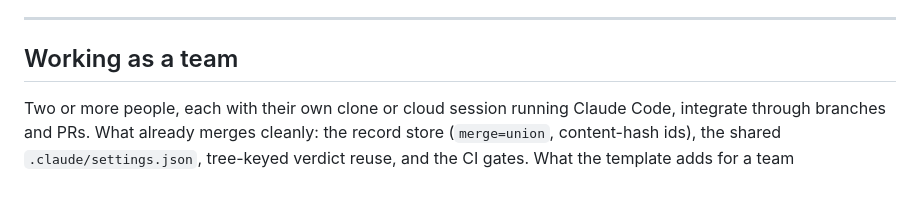
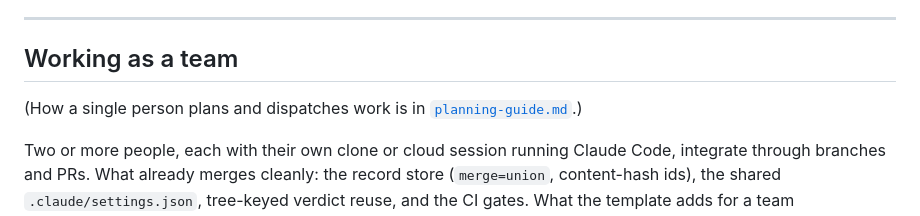
Before and after one commit to dominno/loop-setup, a Markdown page: docs/adoption-guide.md, the part around the change. GitHub-like rendering; blank space fills up the shorter version.

```diff
--- a/docs/adoption-guide.md
+++ b/docs/adoption-guide.md
@@ -618,6 +618,8 @@ Adapt it to your stack:
 
 ## Working as a team
 
+(How a single person plans and dispatches work is in [`planning-guide.md`](planning-guide.md).)
+
 Two or more people, each with their own clone or cloud session running Claude Code, integrate
 through branches and PRs. What already merges cleanly: the record store (`merge=union`,
 content-hash ids), the shared `.claude/settings.json`, tree-keyed verdict reuse, and the CI
```
Also changed, not shown: .claude/skills-index.md (+1 -1 lines), README.md (+5 -0 lines), docs/planning-guide.md (added, +114 -0 lines), docs/infographic-5-planning.png (added), 3 other files.
